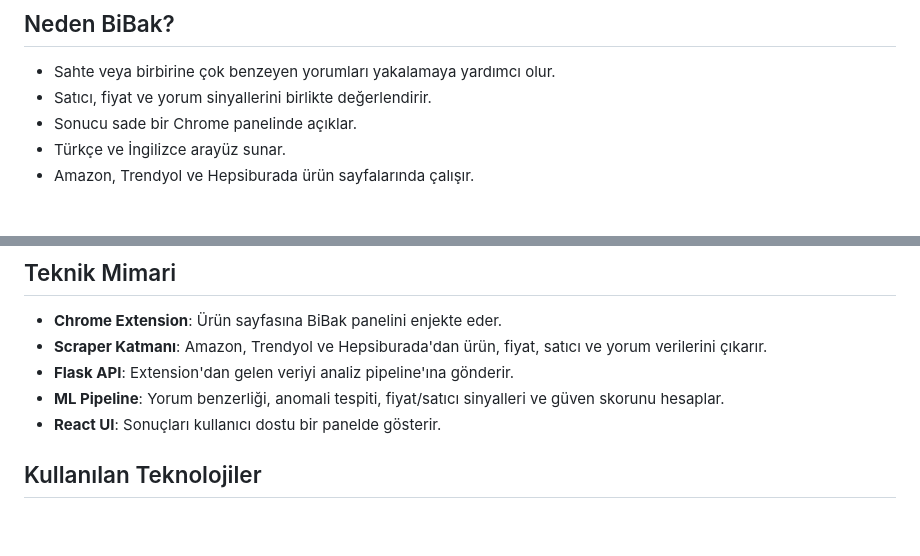
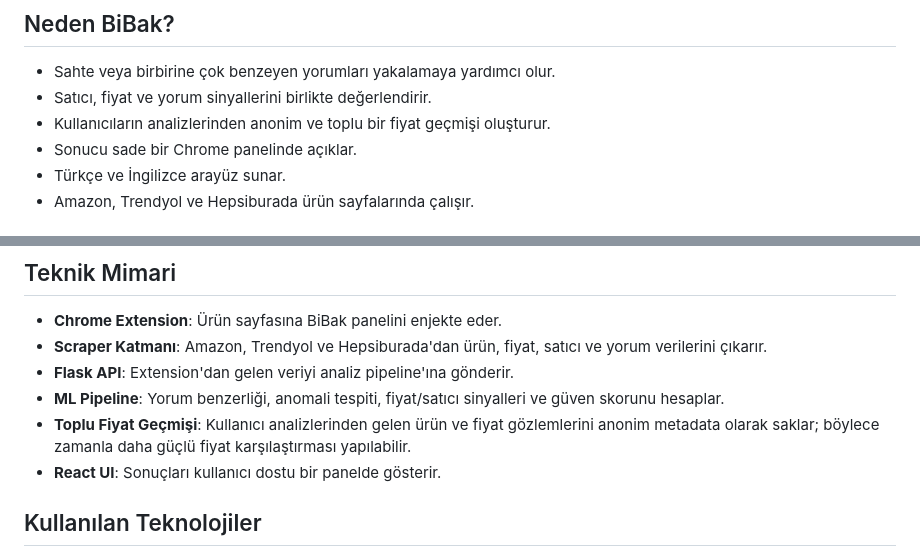
Before and after one commit to alp-orta/BiBak, a Markdown page: README.md, 2 parts joined by grey strips. Rendered like a GitHub page; blank space fills up the shorter version.

Commit message:
docs: update project description and setup instructions in README

```diff
--- a/README.md
+++ b/README.md
@@ -8,6 +8,7 @@ Amaç basit: Kullanıcı yüzlerce yorumu okumadan "bu ürün güvenilir mi, yor
 
 - Sahte veya birbirine çok benzeyen yorumları yakalamaya yardımcı olur.
 - Satıcı, fiyat ve yorum sinyallerini birlikte değerlendirir.
+- Kullanıcıların analizlerinden anonim ve toplu bir fiyat geçmişi oluşturur.
 - Sonucu sade bir Chrome panelinde açıklar.
 - Türkçe ve İngilizce arayüz sunar.
 - Amazon, Trendyol ve Hepsiburada ürün sayfalarında çalışır.
@@ -29,6 +30,7 @@ BiBak sadece anahtar kelime kontrolü yapmaz; yorumları ve ürün sinyallerini
 - **Scraper Katmanı**: Amazon, Trendyol ve Hepsiburada'dan ürün, fiyat, satıcı ve yorum verilerini çıkarır.
 - **Flask API**: Extension'dan gelen veriyi analiz pipeline'ına gönderir.
 - **ML Pipeline**: Yorum benzerliği, anomali tespiti, fiyat/satıcı sinyalleri ve güven skorunu hesaplar.
+- **Toplu Fiyat Geçmişi**: Kullanıcı analizlerinden gelen ürün ve fiyat gözlemlerini anonim metadata olarak saklar; böylece zamanla daha güçlü fiyat karşılaştırması yapılabilir.
 - **React UI**: Sonuçları kullanıcı dostu bir panelde gösterir.
 
 ## Kullanılan Teknolojiler
```
